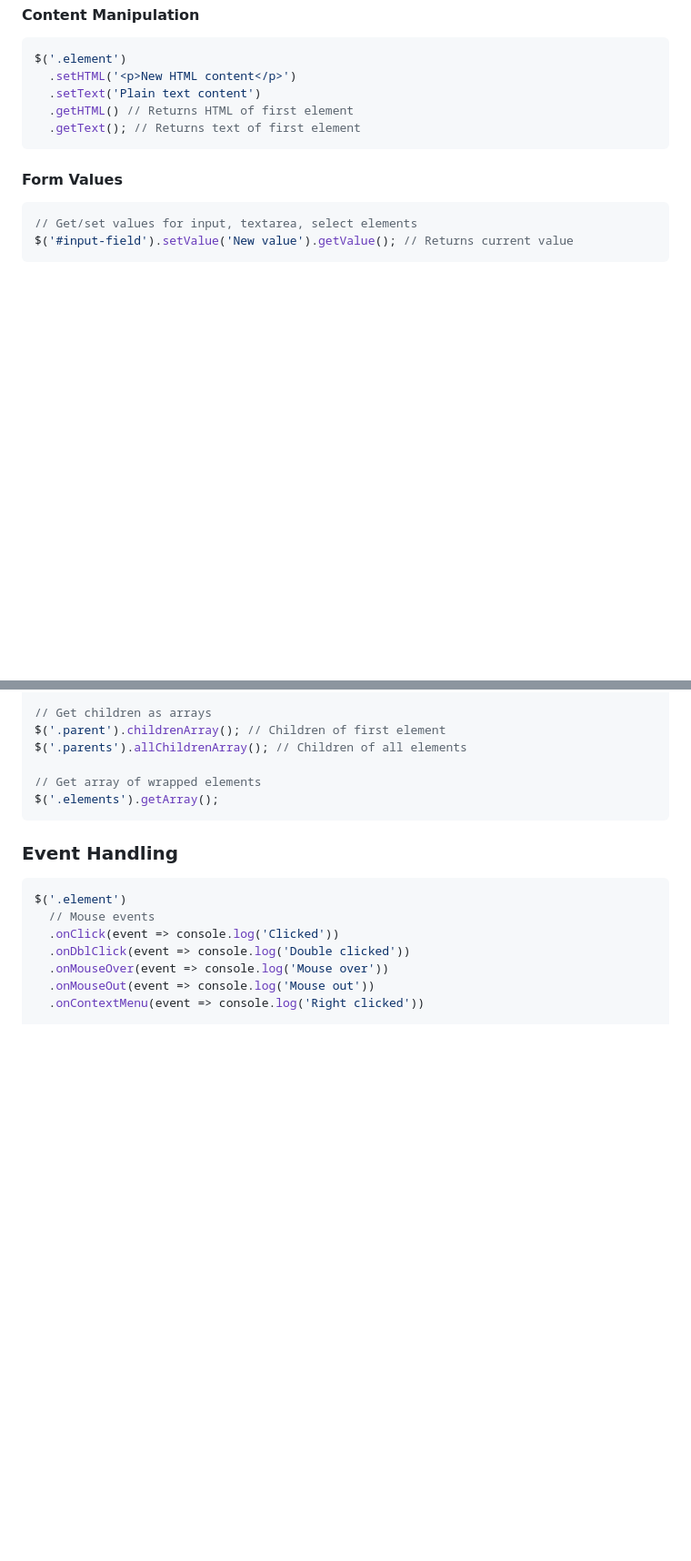
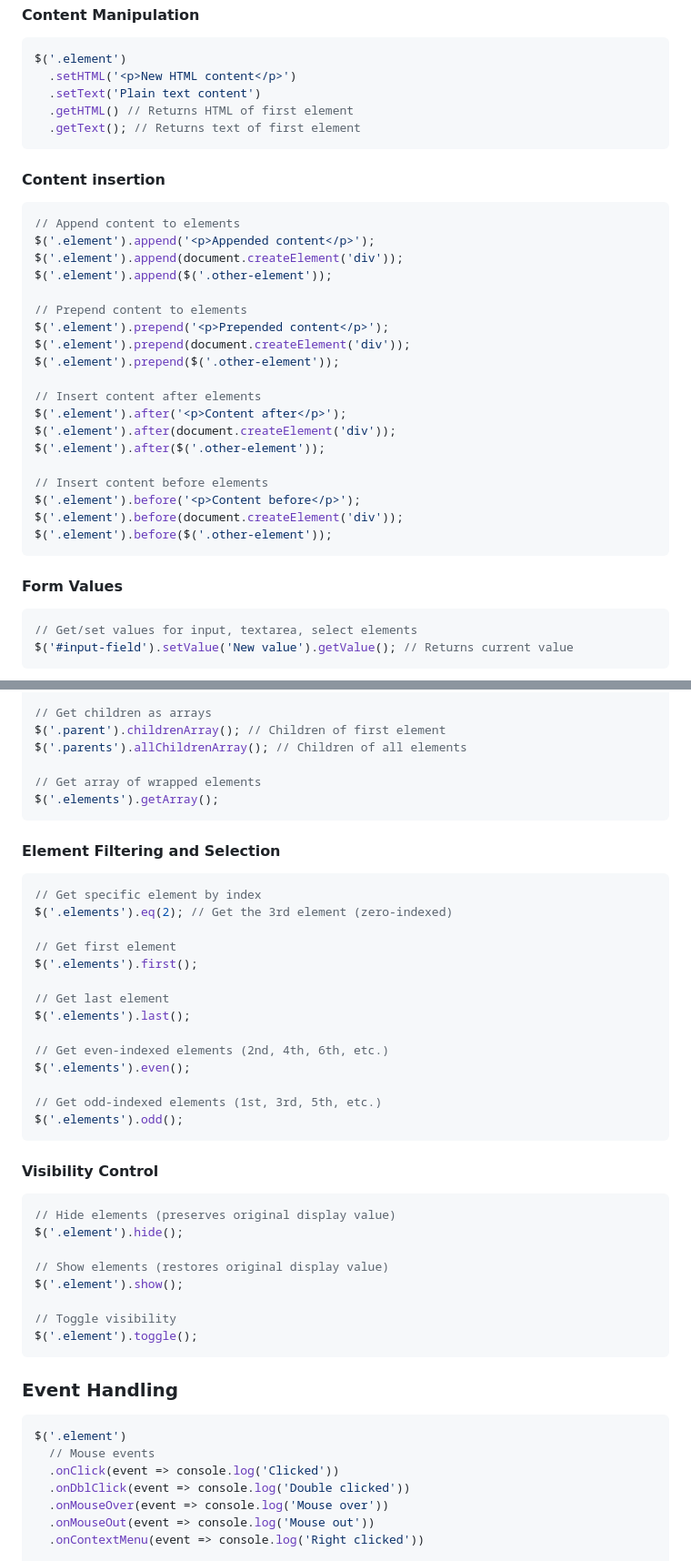
Before and after one commit to radeqq007/oBerry, a Markdown page: README.md, 2 parts joined by grey strips. Shown at 91% size. Drawn GitHub-style; blank space fills up the shorter version.

Commit message:
docs: update README.md

````diff
--- a/README.md
+++ b/README.md
@@ -92,6 +92,30 @@ $('.element')
   .getText(); // Returns text of first element
 ```
 
+#### Content insertion
+
+```js
+// Append content to elements
+$('.element').append('<p>Appended content</p>');
+$('.element').append(document.createElement('div'));
+$('.element').append($('.other-element'));
+
+// Prepend content to elements
+$('.element').prepend('<p>Prepended content</p>');
+$('.element').prepend(document.createElement('div'));
+$('.element').prepend($('.other-element'));
+
+// Insert content after elements
+$('.element').after('<p>Content after</p>');
+$('.element').after(document.createElement('div'));
+$('.element').after($('.other-element'));
+
+// Insert content before elements
+$('.element').before('<p>Content before</p>');
+$('.element').before(document.createElement('div'));
+$('.element').before($('.other-element'));
+```
+
 #### Form Values
 
 ```js
@@ -117,6 +141,38 @@ $('.parents').allChildrenArray(); // Children of all elements
 
 // Get array of wrapped elements
 $('.elements').getArray();
+```
+
+#### Element Filtering and Selection
+
+```js
+// Get specific element by index
+$('.elements').eq(2); // Get the 3rd element (zero-indexed)
+
+// Get first element
+$('.elements').first();
+
+// Get last element
+$('.elements').last();
+
+// Get even-indexed elements (2nd, 4th, 6th, etc.)
+$('.elements').even();
+
+// Get odd-indexed elements (1st, 3rd, 5th, etc.)
+$('.elements').odd();
+```
+
+#### Visibility Control
+
+```js
+// Hide elements (preserves original display value)
+$('.element').hide();
+
+// Show elements (restores original display value)
+$('.element').show();
+
+// Toggle visibility
+$('.element').toggle();
 ```
 
 ### Event Handling
````
Also changed, not shown: other parts of README.md (+8 -0 lines).
